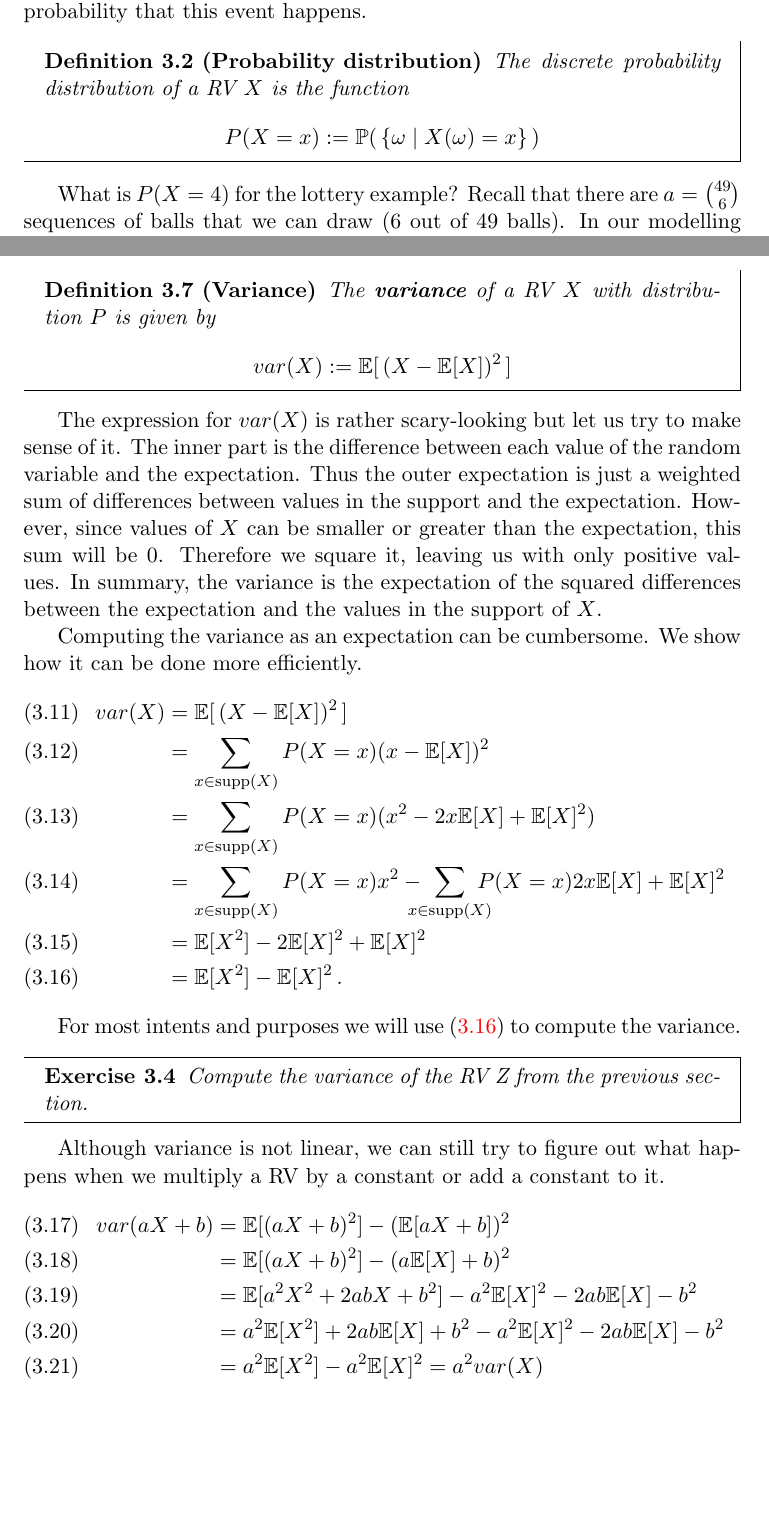
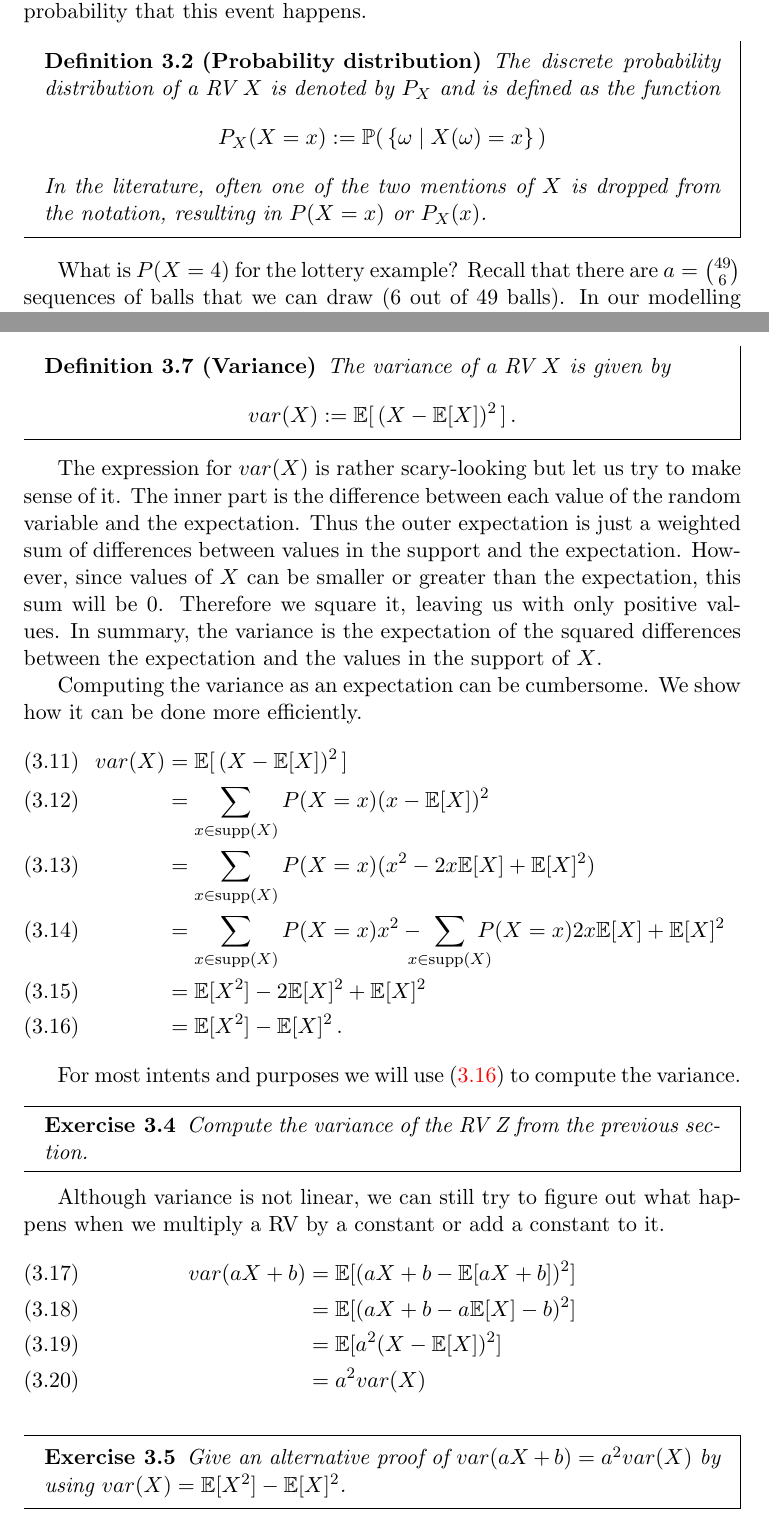
Before and after one commit to BasicProbability/LectureNotes, a LaTeX thesis (chapter3/chapter3.tex): two parts of pages 3 and 9 of 16, joined at a grey line, cut so that both start at the same text, the shorter picture padded with empty space. Compiled offline with pdfLaTeX.

Commit message:
Incorporate Christian's suggestions.

```diff
--- a/chapter3/chapter3.tex
+++ b/chapter3/chapter3.tex
@@ -115,8 +115,11 @@ value $ 4 $, i.e.\ we guessed four balls correctly, we would write $ X=4 $. And
 that computes the probability that this event happens.
 
 \begin{Definition}[Probability distribution]
-The discrete probability distribution of a RV $ X $ is the function
-$$ P(X=x) := \mathbb{P}( \, \{\omega \mid X(\omega)=x\} \, ) $$
+The discrete probability distribution of a RV $ X $ is denoted by
+$P_X$ and is defined as the function
+$$ P_X(X=x) := \mathbb{P}( \, \{\omega \mid X(\omega)=x\} \, ) $$
+In the literature, often one of the two mentions of $X$ is dropped from the
+notation, resulting in $P(X=x)$ or $P_X(x)$.
 \end{Definition}
 
 What is $ P(X=4) $ for the lottery example? Recall that there are
@@ -276,8 +279,8 @@ The spread of $ Y $ is obviously going to be greater, although both have the sam
 the spread of a RV is the variance.
 
 \begin{Definition}[Variance]
-The \textbf{variance} of a RV $ X $ with distribution $ P $ is given by
-$$ var(X) := \E[\, (X - \E[X])^{2} \, ] $$
+The variance of a RV $ X $ is given by
+$$ var(X) := \E[\, (X - \E[X])^{2} \, ] \, .$$
 \end{Definition}
 
 The expression for $ var(X) $ is rather scary-looking but let us try to make sense of it. The inner part is the difference between
@@ -307,12 +310,23 @@ Compute the variance of the RV Z from the previous section.
 
 Although variance is not linear, we can still try to figure out what happens when we multiply a RV by a constant or add a constant to it.
 \begin{align}
-var(aX+b) &= \E[(aX+b)^{2}] - (\E[aX+b])^{2} \\
-&= \E[(aX+b)^{2}] - (a\E[X]+b)^{2} \\
-&= \E[a^{2}X^{2} + 2abX + b^{2}] - a^{2}\E[X]^{2} - 2ab\E[X] - b^{2} \\
-&= a^{2}\E[X^{2}] + 2ab\E[X] + b^{2} - a^{2}\E[X]^{2} - 2ab\E[X] - b^{2} \\
-&= a^{2}\E[X^{2}] - a^{2}\E[X]^{2} = a^{2}var(X) \
+var(aX+b) &= \E[ (aX+b - \E[aX+b])^2 ] \\
+&=\E[ (aX+b - a\E[X] - b)^2 ] \\
+&=\E[ a^2 (X-\E[X])^2 ] \\
+&= a^2 var(X)
 \end{align}
+
+\begin{Exercise}
+Give an alternative proof of $var(aX+b) = a^2 var(X)$ by using $var(X)
+= \E[X^{2}] - \E[X]^{2}$.
+\end{Exercise}
+% \begin{align}
+% \E[(aX+b)^{2}] - (\E[aX+b])^{2} \\
+% &= \E[(aX+b)^{2}] - (a\E[X]+b)^{2} \\
+% &= \E[a^{2}X^{2} + 2abX + b^{2}] - a^{2}\E[X]^{2} - 2ab\E[X] - b^{2} \\
+% &= a^{2}\E[X^{2}] + 2ab\E[X] + b^{2} - a^{2}\E[X]^{2} - 2ab\E[X] - b^{2} \\
+% &= a^{2}\E[X^{2}] - a^{2}\E[X]^{2} = a^{2}var(X) \
+% \end{align}
 
 What we see that the variance is not affected by adding a constant to the RV. This makes sense, as constant additions just shift
 the expectation. However, the relation of each individual value to the expectation is not affected by that operation. On the other hand,
```
Also changed, not shown: chapter3/chapter3.pdf, chapter3/distribution.png, chapter3/chapter3.tex (21 more changed lines), 3 other files.
